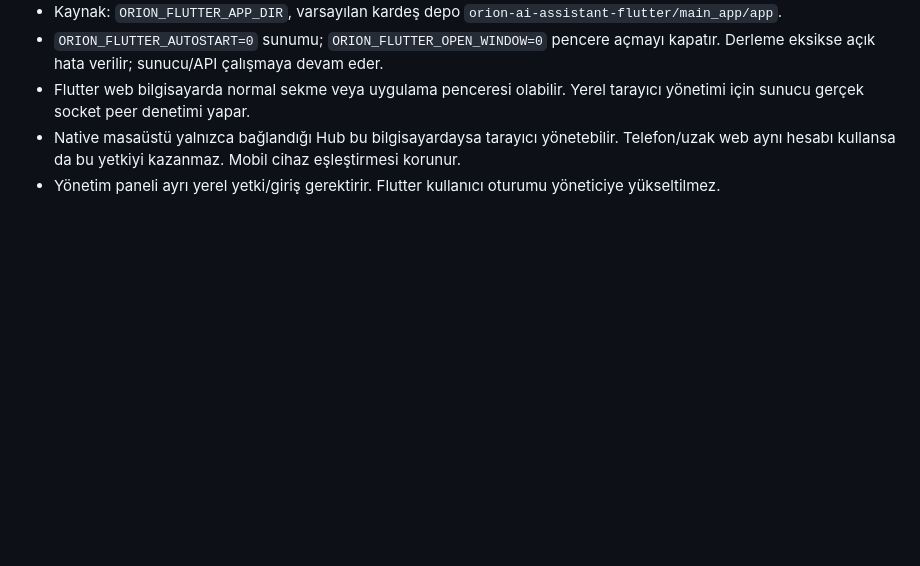
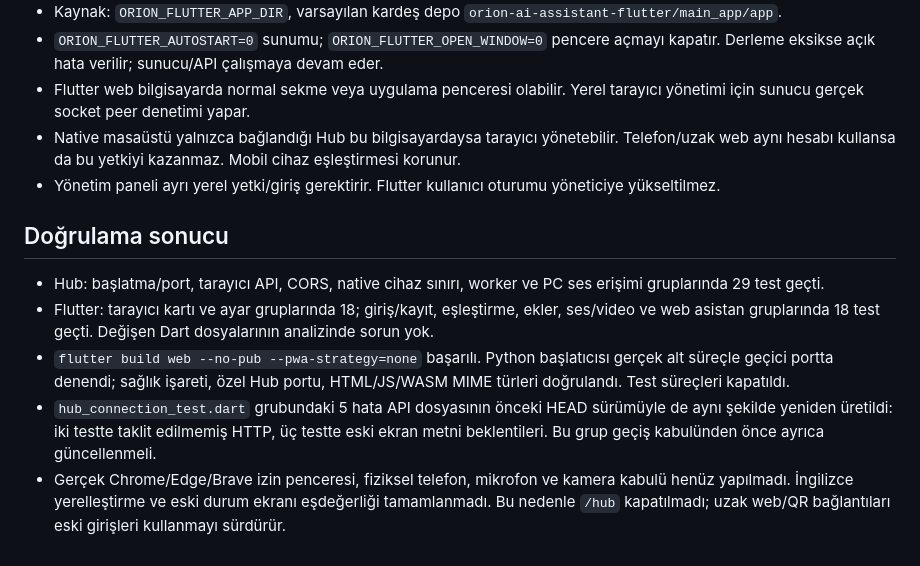
Before and after one commit to orion-ai-assistant/orion-ai-assistant, a Markdown page: docs/flutter-primary-ui-migration.md, the part around the change. Drawn GitHub-style; blank space fills up the shorter version.

Commit message:
docs: record Flutter migration validation and remaining acceptance checks

```diff
--- a/docs/flutter-primary-ui-migration.md
+++ b/docs/flutter-primary-ui-migration.md
@@ -35,3 +35,11 @@ Hub sunucusu, API, worker ve Router korunur. `/hub` karşılaştırma ve geri d
 - Flutter web bilgisayarda normal sekme veya uygulama penceresi olabilir. Yerel tarayıcı yönetimi için sunucu gerçek socket peer denetimi yapar.
 - Native masaüstü yalnızca bağlandığı Hub bu bilgisayardaysa tarayıcı yönetebilir. Telefon/uzak web aynı hesabı kullansa da bu yetkiyi kazanmaz. Mobil cihaz eşleştirmesi korunur.
 - Yönetim paneli ayrı yerel yetki/giriş gerektirir. Flutter kullanıcı oturumu yöneticiye yükseltilmez.
+
+## Doğrulama sonucu
+
+- Hub: başlatma/port, tarayıcı API, CORS, native cihaz sınırı, worker ve PC ses erişimi gruplarında 29 test geçti.
+- Flutter: tarayıcı kartı ve ayar gruplarında 18; giriş/kayıt, eşleştirme, ekler, ses/video ve web asistan gruplarında 18 test geçti. Değişen Dart dosyalarının analizinde sorun yok.
+- `flutter build web --no-pub --pwa-strategy=none` başarılı. Python başlatıcısı gerçek alt süreçle geçici portta denendi; sağlık işareti, özel Hub portu, HTML/JS/WASM MIME türleri doğrulandı. Test süreçleri kapatıldı.
+- `hub_connection_test.dart` grubundaki 5 hata API dosyasının önceki HEAD sürümüyle de aynı şekilde yeniden üretildi: iki testte taklit edilmemiş HTTP, üç testte eski ekran metni beklentileri. Bu grup geçiş kabulünden önce ayrıca güncellenmeli.
+- Gerçek Chrome/Edge/Brave izin penceresi, fiziksel telefon, mikrofon ve kamera kabulü henüz yapılmadı. İngilizce yerelleştirme ve eski durum ekranı eşdeğerliği tamamlanmadı. Bu nedenle `/hub` kapatılmadı; uzak web/QR bağlantıları eski girişleri kullanmayı sürdürür.
```
